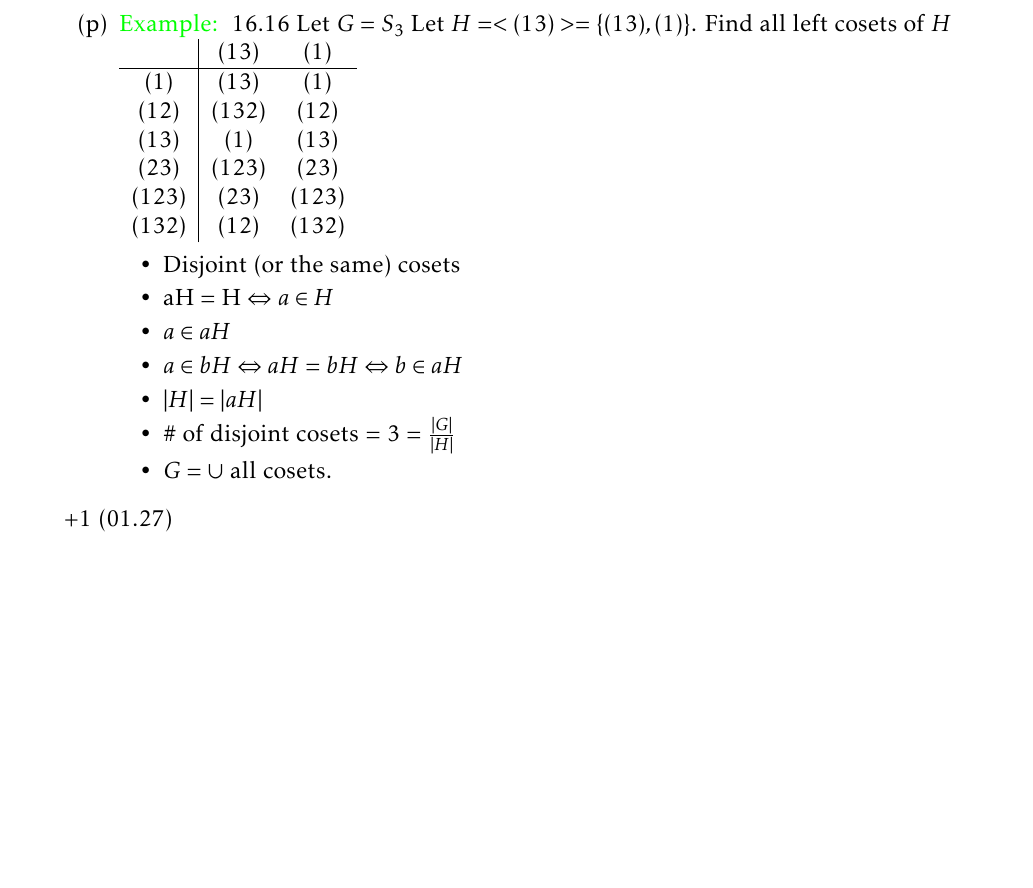
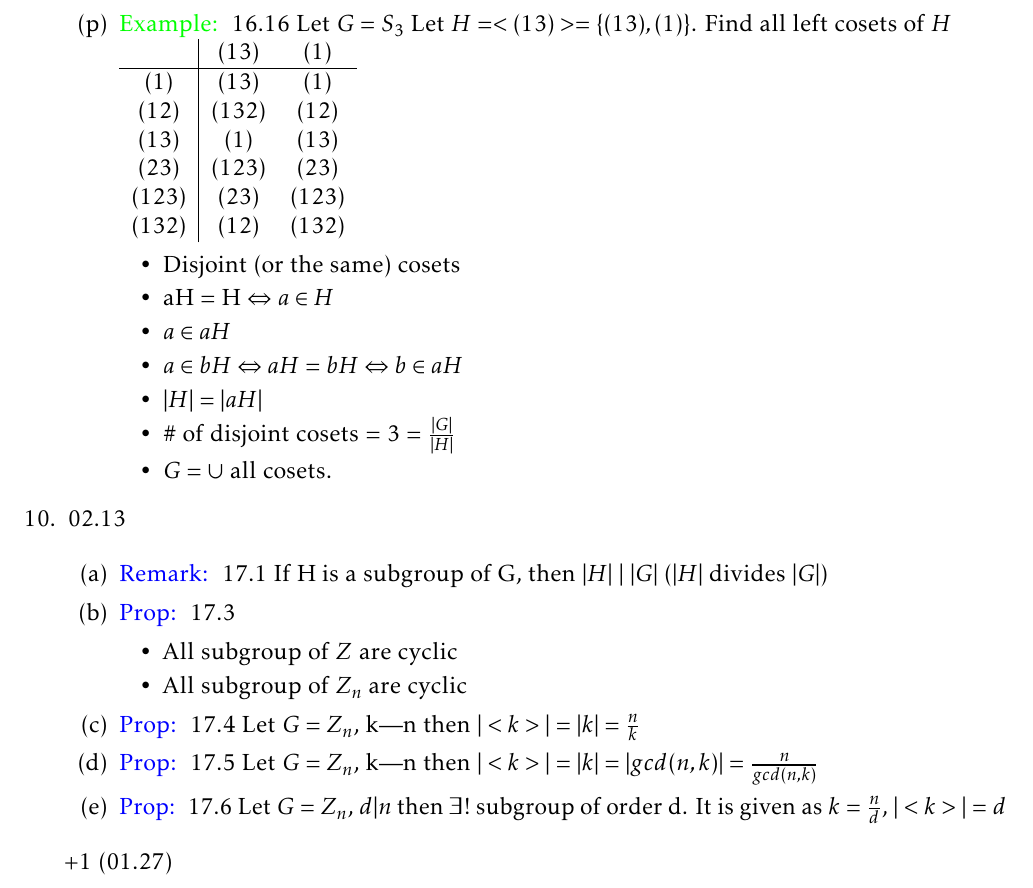
Before and after one commit to imbaguanxin/MATH3175, a LaTeX document (notes.tex): part of page 14 of 14, cut so that both start at the same text, the shorter picture padded with empty space. Compiled offline with pdfLaTeX.

Commit message:
update notes 02.13

```diff
--- a/notes.tex
+++ b/notes.tex
@@ -855,6 +855,20 @@
         \end{itemize}
     \end{enumerate}
 
+    \item 02.13
+
+    \begin{enumerate}
+        \item \rem 17.1 If H is a subgroup of G, then $|H| \ | \ |G|$ ($|H|$ divides $|G|$)
+        \item \prop 17.3
+        \begin{itemize}
+            \item All subgroup of $Z$ are cyclic
+            \item All subgroup of $Z_n$ are cyclic
+        \end{itemize}
+        \item \prop 17.4 Let $G = Z_n$, k|n then $|<k>| = |k| = \frac{n}{k}$
+        \item \prop 17.5 Let $G = Z_n$, k|n then $|<k>| = |k| = |gcd(n,k)| =  \frac{n}{gcd(n,k)}$
+        \item \prop 17.6 Let $G = Z_n$, $d|n$ then $\exists!$ subgroup of order d. It is given as $k = \frac{n}{d}$, $|<k>| = d$
+    \end{enumerate}
+
 +1 (01.27)
 \end{enumerate}
 \end{document}
```
Also changed, not shown: notes.pdf.
